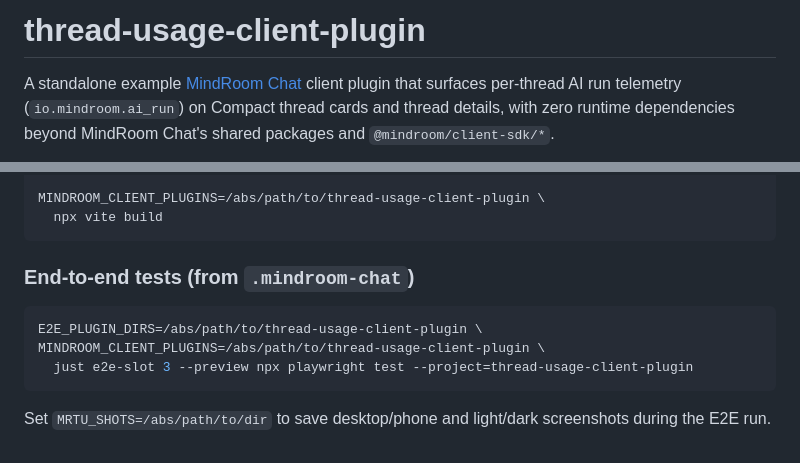
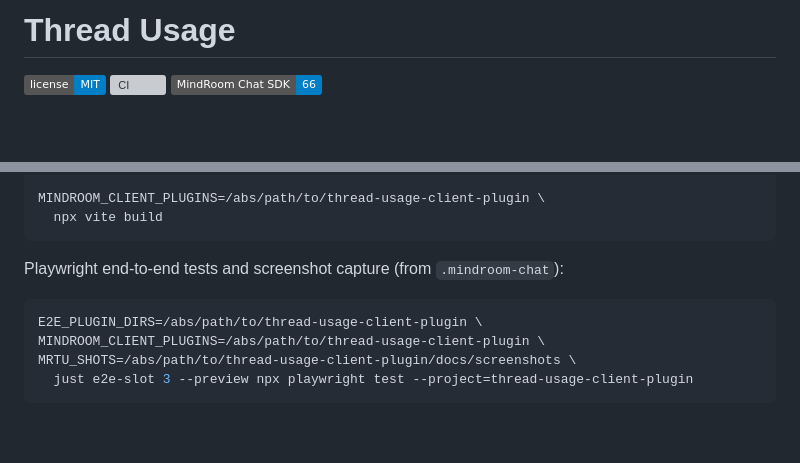
Before and after one commit to mindroom-ai/thread-usage-client-plugin, a Markdown page: README.md, 2 parts joined by grey strips. Rendered like a GitHub page; folded sections open; badges without logos; blank space fills up the shorter version; grey boxes are pictures that could not be loaded.

````diff
--- a/README.md
+++ b/README.md
@@ -1,4 +1,6 @@
-# thread-usage-client-plugin
+# Thread Usage
 
-A standalone example [MindRoom Chat](https://github.com/mindroom-ai/mindroom-chat) client plugin that surfaces per-thread AI run telemetry (`io.mindroom.ai_run`) on Compact thread cards and thread details, with zero runtime dependencies beyond MindRoom Chat's shared packages and `@mindroom/client-sdk/*`.
+[![License](https://img.shields.io/badge/license-MIT-blue.svg)](LICENSE)
+[![CI](https://github.com/mindroom-ai/thread-usage-client-plugin/actions/workflows/ci.yml/badge.svg)](https://github.com/mindroom-ai/thread-usage-client-plugin/actions/workflows/ci.yml)
+[![Client SDK](https://img.shields.io/badge/MindRoom%20Chat%20SDK-66-blue)](https://github.com/mindroom-ai/mindroom-chat/blob/main/docs/client-plugins.md)
 
@@ -72,12 +126,13 @@ MINDROOM_CLIENT_PLUGINS=/abs/path/to/thread-usage-client-plugin \
   npx vite build
 ```
 
-### End-to-end tests (from `.mindroom-chat`)
+Playwright end-to-end tests and screenshot capture (from `.mindroom-chat`):
 
 ```bash
 E2E_PLUGIN_DIRS=/abs/path/to/thread-usage-client-plugin \
 MINDROOM_CLIENT_PLUGINS=/abs/path/to/thread-usage-client-plugin \
+MRTU_SHOTS=/abs/path/to/thread-usage-client-plugin/docs/screenshots \
   just e2e-slot 3 --preview npx playwright test --project=thread-usage-client-plugin
 ```
 
-Set `MRTU_SHOTS=/abs/path/to/dir` to save desktop/phone and light/dark screenshots during the E2E run.
+</details>
````
Also changed, not shown: other parts of README.md (+77 -25 lines), docs/screenshots/hover-dark.png (added), docs/screenshots/hover-light.png (added), docs/screenshots/phone-dark.png (added), docs/screenshots/phone-light.png (added).
